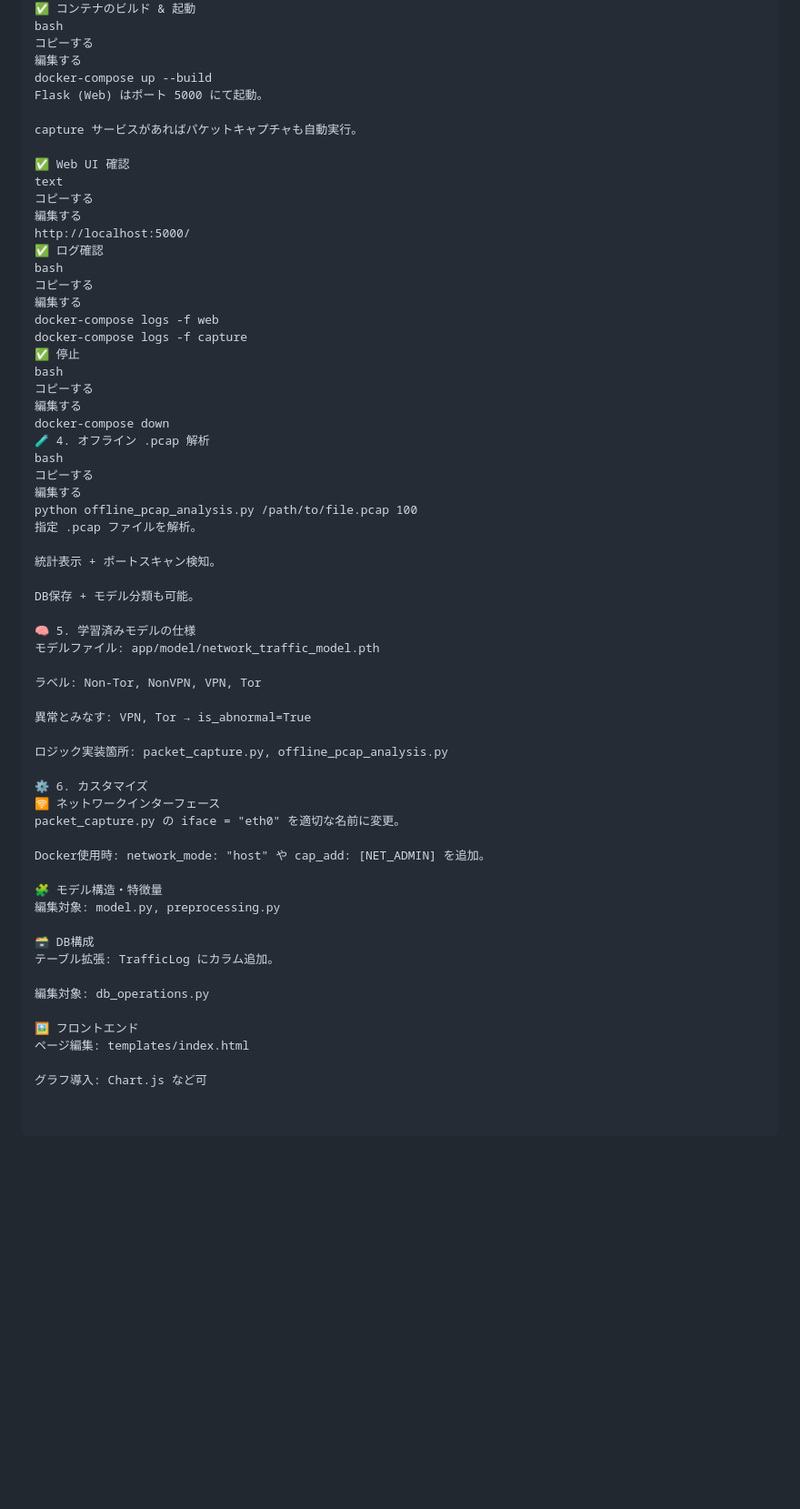
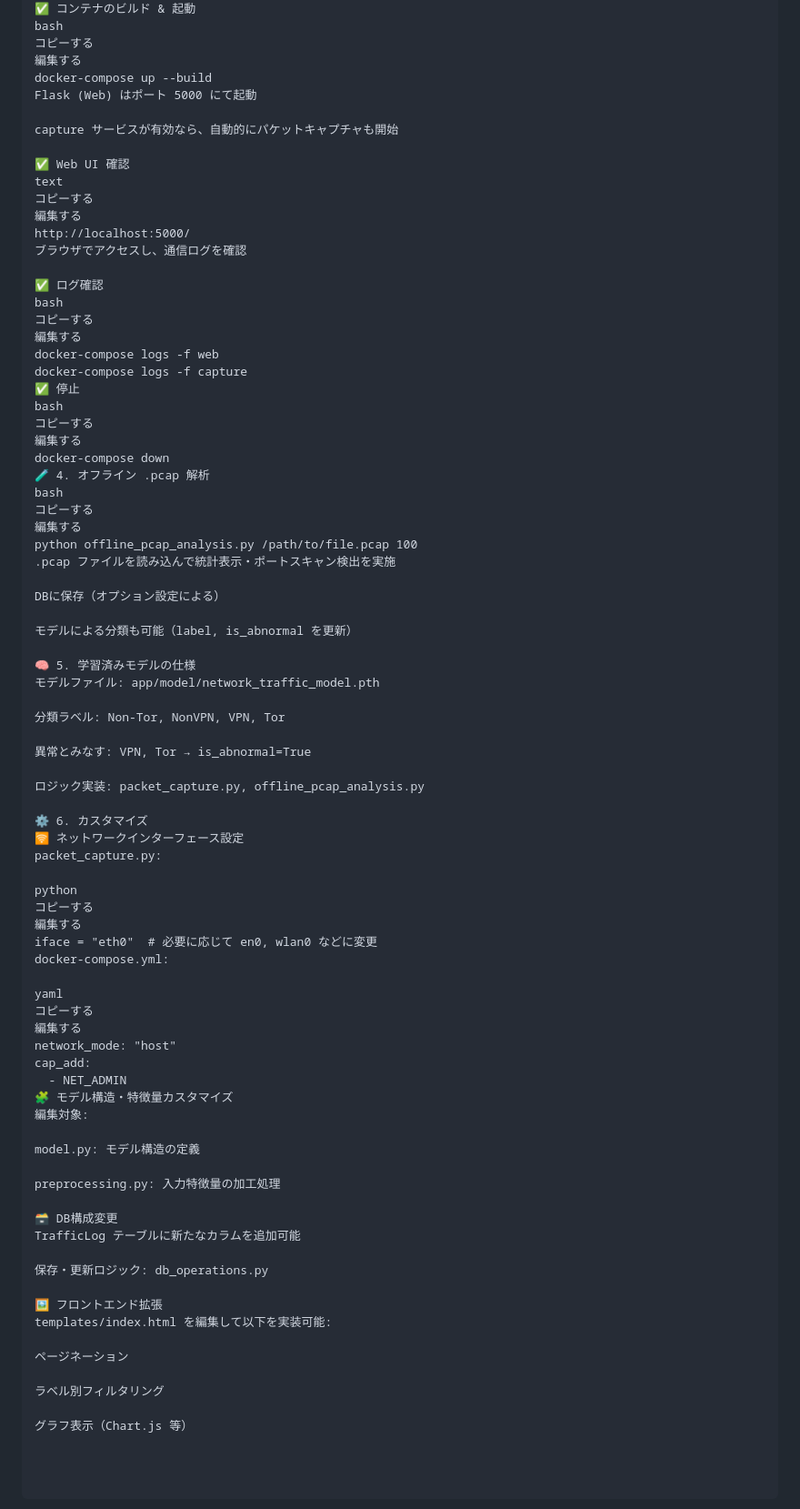
Before and after one commit to Retr0413/SecurityNetworkTraficApp, a Markdown page: README.md, the part around the change. Shown at 91% size. GitHub-like rendering; blank space fills up the shorter version.

```diff
--- a/README.md
+++ b/README.md
@@ -63,15 +63,17 @@ bash
 コピーする
 編集する
 docker-compose up --build
-Flask (Web) はポート 5000 にて起動。
+Flask (Web) はポート 5000 にて起動
 
-capture サービスがあればパケットキャプチャも自動実行。
+capture サービスが有効なら、自動的にパケットキャプチャも開始
 
 ✅ Web UI 確認
 text
 コピーする
 編集する
 http://localhost:5000/
+ブラウザでアクセスし、通信ログを確認
+
 ✅ ログ確認
 bash
 コピーする
@@ -88,36 +90,54 @@ bash
 コピーする
 編集する
 python offline_pcap_analysis.py /path/to/file.pcap 100
-指定 .pcap ファイルを解析。
+.pcap ファイルを読み込んで統計表示・ポートスキャン検出を実施
 
-統計表示 + ポートスキャン検知。
+DBに保存（オプション設定による）
 
-DB保存 + モデル分類も可能。
+モデルによる分類も可能（label, is_abnormal を更新）
 
 🧠 5. 学習済みモデルの仕様
 モデルファイル: app/model/network_traffic_model.pth
 
-ラベル: Non-Tor, NonVPN, VPN, Tor
+分類ラベル: Non-Tor, NonVPN, VPN, Tor
 
 異常とみなす: VPN, Tor → is_abnormal=True
 
-ロジック実装箇所: packet_capture.py, offline_pcap_analysis.py
+ロジック実装: packet_capture.py, offline_pcap_analysis.py
 
 ⚙️ 6. カスタマイズ
-🛜 ネットワークインターフェース
-packet_capture.py の iface = "eth0" を適切な名前に変更。
+🛜 ネットワークインターフェース設定
+packet_capture.py:
 
-Docker使用時: network_mode: "host" や cap_add: [NET_ADMIN] を追加。
+python
+コピーする
+編集する
+iface = "eth0"  # 必要に応じて en0, wlan0 などに変更
+docker-compose.yml:
 
-🧩 モデル構造・特徴量
-編集対象: model.py, preprocessing.py
+yaml
+コピーする
+編集する
+network_mode: "host"
+cap_add:
+  - NET_ADMIN
+🧩 モデル構造・特徴量カスタマイズ
+編集対象:
 
-🗃️ DB構成
-テーブル拡張: TrafficLog にカラム追加。
+model.py: モデル構造の定義
 
-編集対象: db_operations.py
+preprocessing.py: 入力特徴量の加工処理
 
-🖼️ フロントエンド
-ページ編集: templates/index.html
+🗃️ DB構成変更
+TrafficLog テーブルに新たなカラムを追加可能
 
-グラフ導入: Chart.js など可
+保存・更新ロジック: db_operations.py
+
+🖼️ フロントエンド拡張
+templates/index.html を編集して以下を実装可能:
+
+ページネーション
+
+ラベル別フィルタリング
+
+グラフ表示（Chart.js 等）
```
